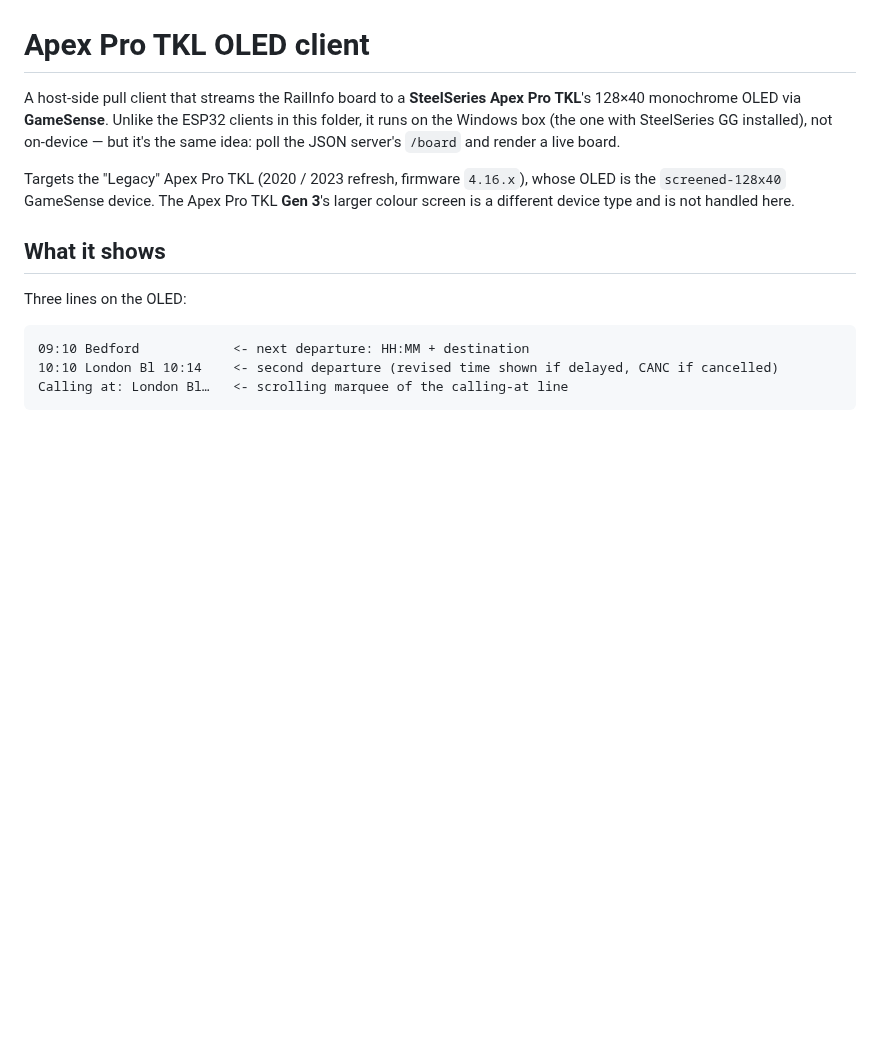
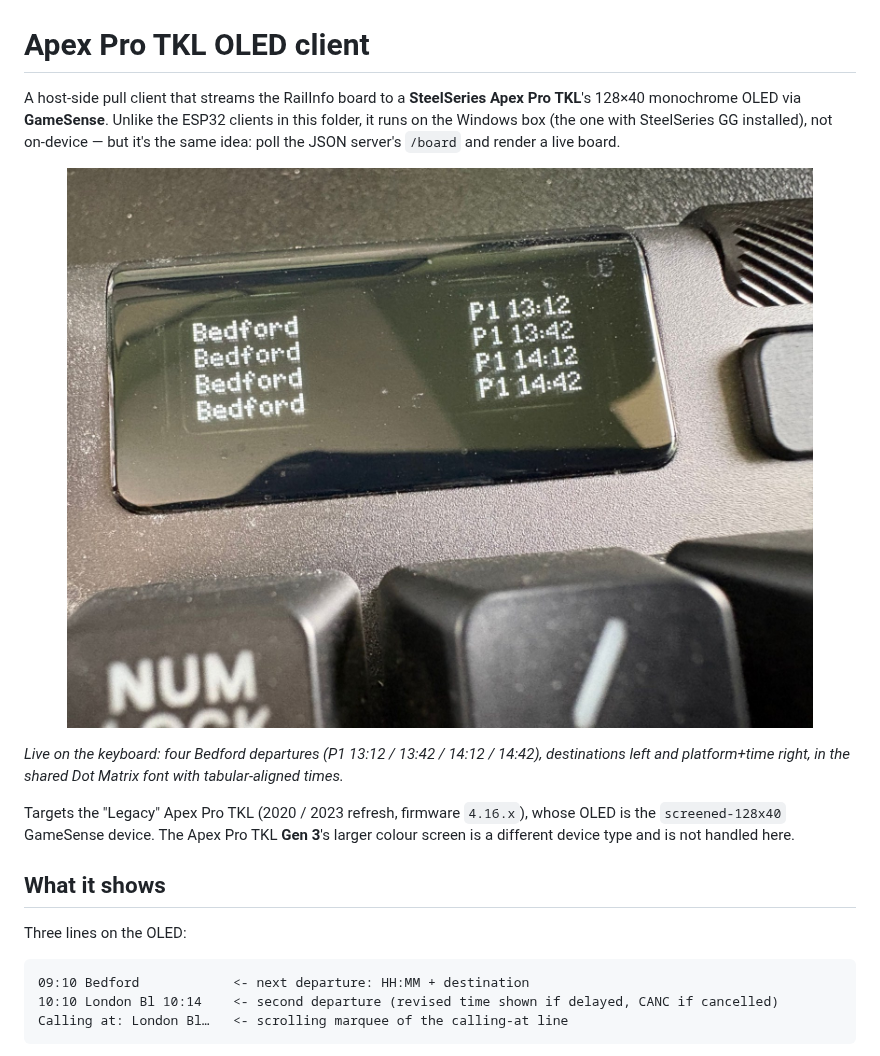
Before and after one commit to nicholasaross/RailInfo, a Markdown page: clients/apexpro/README.md, the part around the change. GitHub-like rendering; pictures changed too: railinfoclients/ApexPro.jpeg (added); blank space fills up the shorter version.

```diff
--- a/clients/apexpro/README.md
+++ b/clients/apexpro/README.md
@@ -4,6 +4,14 @@ A host-side pull client that streams the RailInfo board to a **SteelSeries Apex
 128×40 monochrome OLED via **GameSense**. Unlike the ESP32 clients in this folder, it runs on
 the Windows box (the one with SteelSeries GG installed), not on-device — but it's the same
 idea: poll the JSON server's `/board` and render a live board.
+
+<p align="center">
+  <img src="../../railinfoclients/ApexPro.jpeg" width="98%"
+       alt="SteelSeries Apex Pro TKL keyboard OLED showing the Earlswood board as four rows: Bedford departures at P1 13:12, 13:42, 14:12 and 14:42, destinations left and platform+time right in the dot-matrix font">
+</p>
+
+*Live on the keyboard: four Bedford departures (P1 13:12 / 13:42 / 14:12 / 14:42), destinations
+left and platform+time right, in the shared Dot Matrix font with tabular-aligned times.*
 
 Targets the "Legacy" Apex Pro TKL (2020 / 2023 refresh, firmware `4.16.x`), whose OLED is the
 `screened-128x40` GameSense device. The Apex Pro TKL **Gen 3**'s larger colour screen is a
```
Also changed, not shown: README.md (+21 -7 lines).
